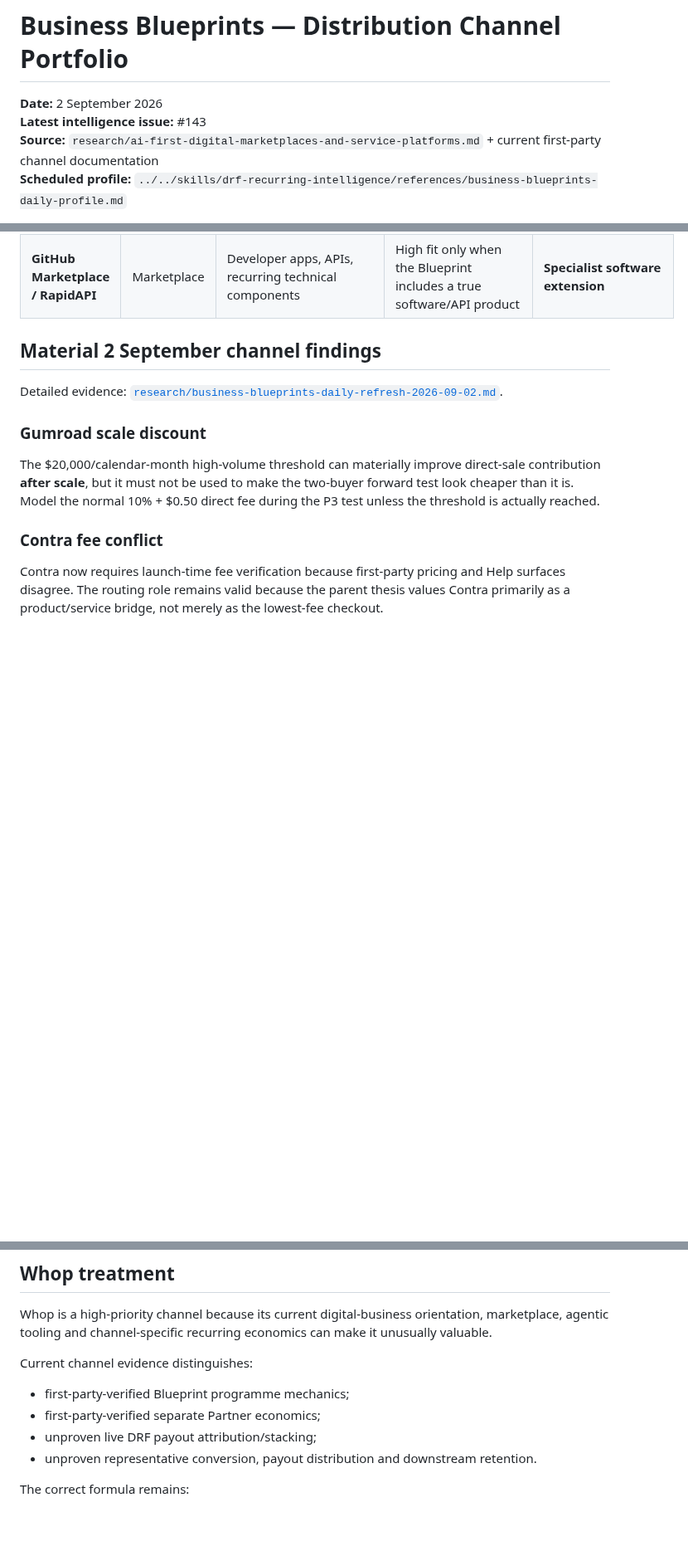
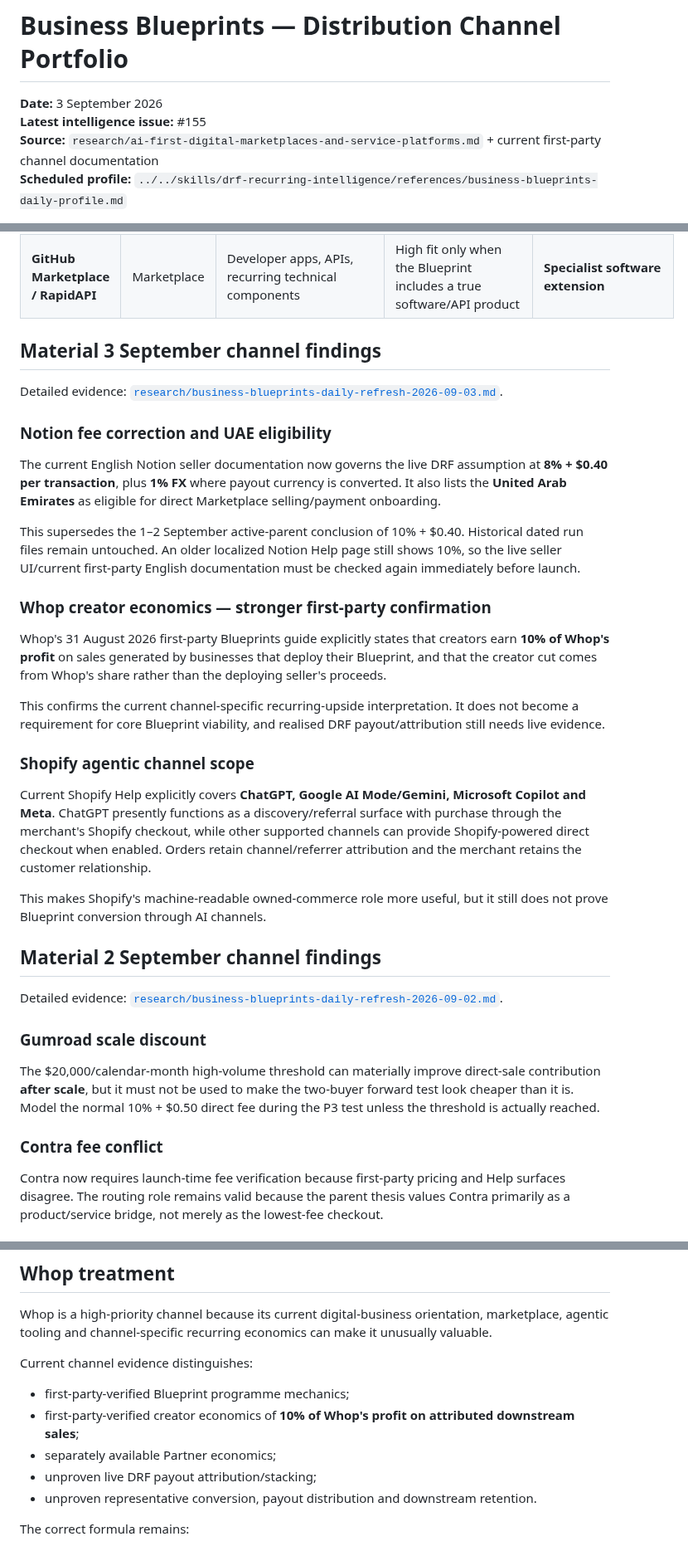
Before and after one commit to david-aicoach/drf, a Markdown page: businesses/business-blueprints/DISTRIBUTION-CHANNELS.md, 3 parts joined by grey strips. Shown at 83% size. GitHub-like rendering; blank space fills up the shorter version.

Commit message:
Issue #155: correct Blueprint channel economics

```diff
--- a/businesses/business-blueprints/DISTRIBUTION-CHANNELS.md
+++ b/businesses/business-blueprints/DISTRIBUTION-CHANNELS.md
@@ -1,7 +1,7 @@
 # Business Blueprints — Distribution Channel Portfolio
 
-**Date:** 2 September 2026
-**Latest intelligence issue:** #143
+**Date:** 3 September 2026
+**Latest intelligence issue:** #155
 **Source:** `research/ai-first-digital-marketplaces-and-service-platforms.md` + current first-party channel documentation
 **Scheduled profile:** `../../skills/drf-recurring-intelligence/references/business-blueprints-daily-profile.md`
 
@@ -37,6 +37,28 @@ The goal is **distribution breadth without indiscriminate duplication**.
 | **PromptBase** | Marketplace | Prompts, agent skills and AI workflow components | Current support: **20% marketplace fee**, **0% through seller referral link**, **10% custom-job fee** | **A/B when applicable** |
 | **Etsy** | Marketplace | Eligible original creative digital downloads | Useful only where product satisfies Etsy's human-creative-role and AI disclosure rules; prompt bundles specifically constrained | **Conditional** |
 | **GitHub Marketplace / RapidAPI** | Marketplace | Developer apps, APIs, recurring technical components | High fit only when the Blueprint includes a true software/API product | **Specialist software extension** |
+
+## Material 3 September channel findings
+
+Detailed evidence: [`research/business-blueprints-daily-refresh-2026-09-03.md`](./research/business-blueprints-daily-refresh-2026-09-03.md).
+
+### Notion fee correction and UAE eligibility
+
+The current English Notion seller documentation now governs the live DRF assumption at **8% + $0.40 per transaction**, plus **1% FX** where payout currency is converted. It also lists the **United Arab Emirates** as eligible for direct Marketplace selling/payment onboarding.
+
+This supersedes the 1–2 September active-parent conclusion of 10% + $0.40. Historical dated run files remain untouched. An older localized Notion Help page still shows 10%, so the live seller UI/current first-party English documentation must be checked again immediately before launch.
+
+### Whop creator economics — stronger first-party confirmation
+
+Whop's 31 August 2026 first-party Blueprints guide explicitly states that creators earn **10% of Whop's profit** on sales generated by businesses that deploy their Blueprint, and that the creator cut comes from Whop's share rather than the deploying seller's proceeds.
+
+This confirms the current channel-specific recurring-upside interpretation. It does not become a requirement for core Blueprint viability, and realised DRF payout/attribution still needs live evidence.
+
+### Shopify agentic channel scope
+
+Current Shopify Help explicitly covers **ChatGPT, Google AI Mode/Gemini, Microsoft Copilot and Meta**. ChatGPT presently functions as a discovery/referral surface with purchase through the merchant's Shopify checkout, while other supported channels can provide Shopify-powered direct checkout when enabled. Orders retain channel/referrer attribution and the merchant retains the customer relationship.
+
+This makes Shopify's machine-readable owned-commerce role more useful, but it still does not prove Blueprint conversion through AI channels.
 
 ## Material 2 September channel findings
 
@@ -120,7 +142,8 @@ Whop is a high-priority channel because its current digital-business orientation
 Current channel evidence distinguishes:
 
 - first-party-verified Blueprint programme mechanics;
-- first-party-verified separate Partner economics;
+- first-party-verified creator economics of **10% of Whop's profit on attributed downstream sales**;
+- separately available Partner economics;
 - unproven live DRF payout attribution/stacking;
 - unproven representative conversion, payout distribution and downstream retention.
 
```
Also changed, not shown: other parts of businesses/business-blueprints/DISTRIBUTION-CHANNELS.md (+6 -5 lines).
